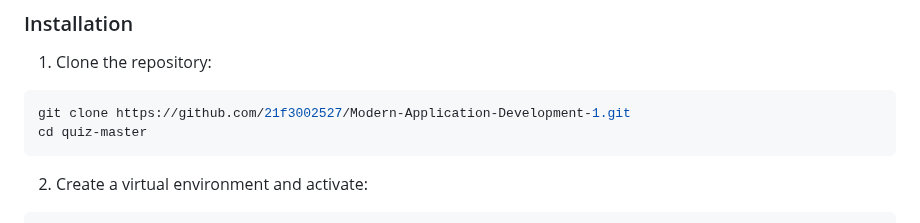
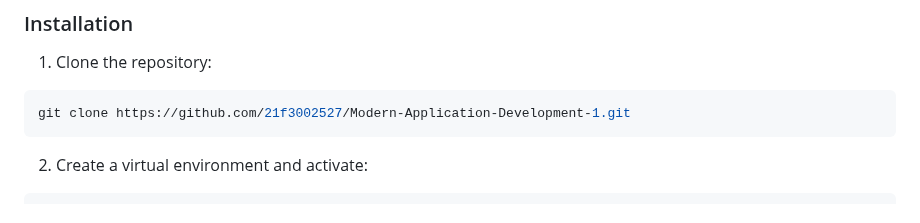
Before and after one commit to 21f3001527/Modern-Application-Development-1, a Markdown page: README.md, the part around the change. Drawn GitHub-style.

````diff
--- a/README.md
+++ b/README.md
@@ -86,7 +86,6 @@
 
 ```bash
 git clone https://github.com/21f3002527/Modern-Application-Development-1.git
-cd quiz-master
 ```
 
 2. Create a virtual environment and activate:
````
